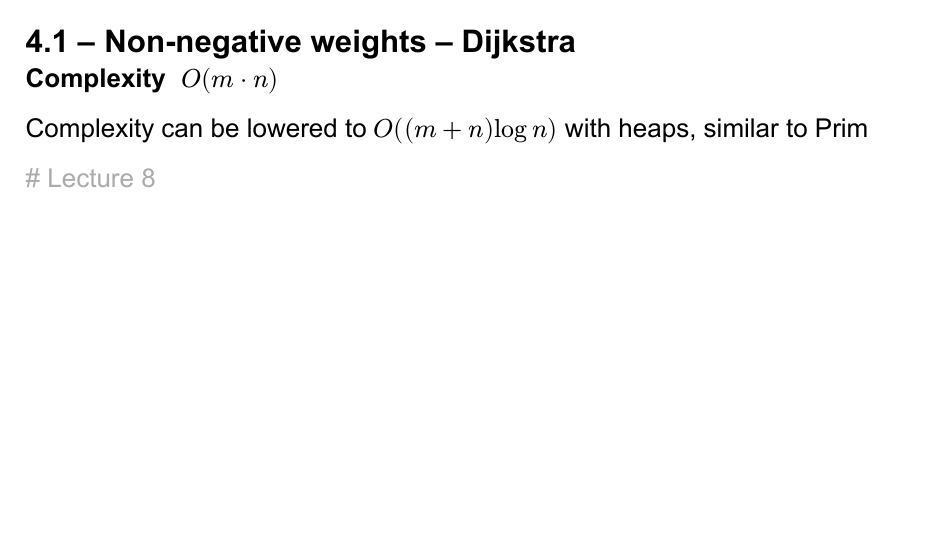
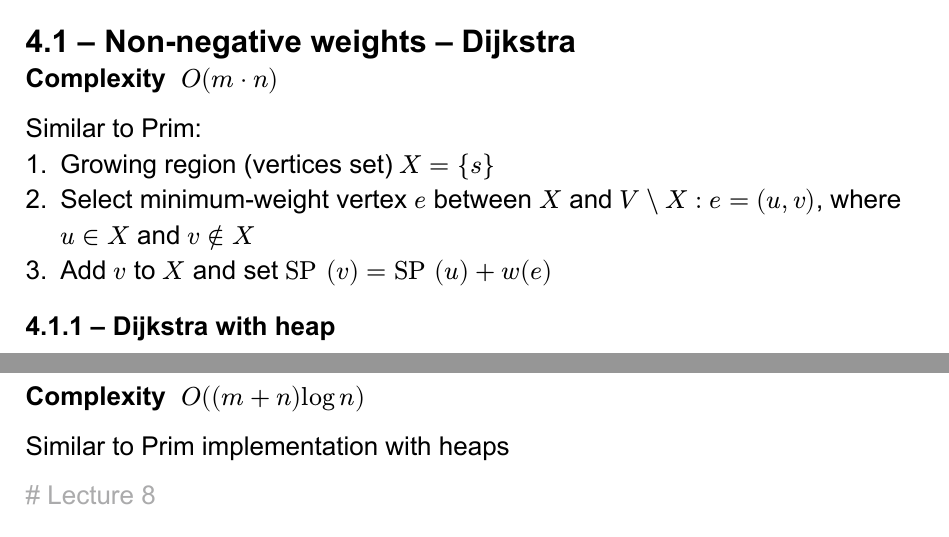
Before and after one commit to alberto-lazari/computer-science, a Typst document (advanced-algorithms/notes.typ): part of page 4 of 9 before the commit and two parts of pages 4 and 5 of 9 after it, the two joined at a grey line, cut so that both start at the same text, the shorter picture padded with empty space. The pictures show the PDF file advanced-algorithms/notes.pdf that the author committed with the source.

Commit message:
Algorithms: better Dijkstra explanation

```diff
--- a/advanced-algorithms/notes.typ
+++ b/advanced-algorithms/notes.typ
@@ -100,7 +100,15 @@ Returns: $"len" (v) = "dist" (s, v), forall v in V$
 == Non-negative weights -- Dijkstra
 / Complexity: $O (m dot n)$
 
-Complexity can be lowered to $O ((m + n) log n)$ with heaps, similar to Prim
+Similar to Prim:
++ Growing region (vertices set) $X = {s}$
++ Select minimum-weight vertex $e$ between $X$ and $V \\ X : e = (u, v)$, where $u in X$ and $v in.not X$
++ Add $v$ to $X$ and set $"SP" (v) = "SP" (u) + w (e)$
+
+=== Dijkstra with heap
+/ Complexity: $O ((m + n) log n)$
+
+Similar to Prim implementation with heaps
 
 #lecture(8)
 == General case -- Bellman-Ford
```
Also changed, not shown: advanced-algorithms/notes.pdf.
